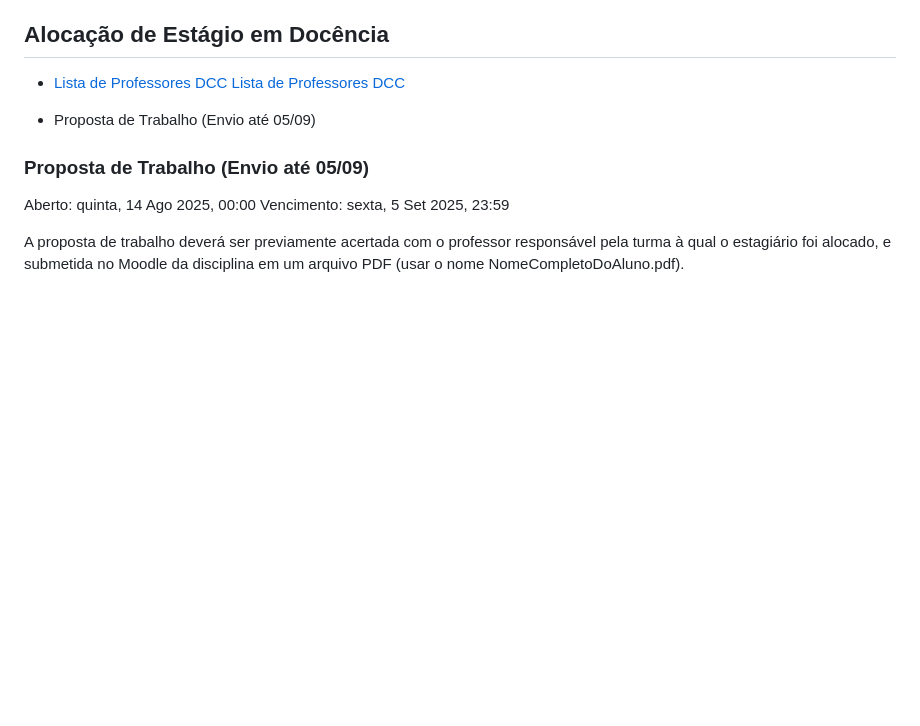
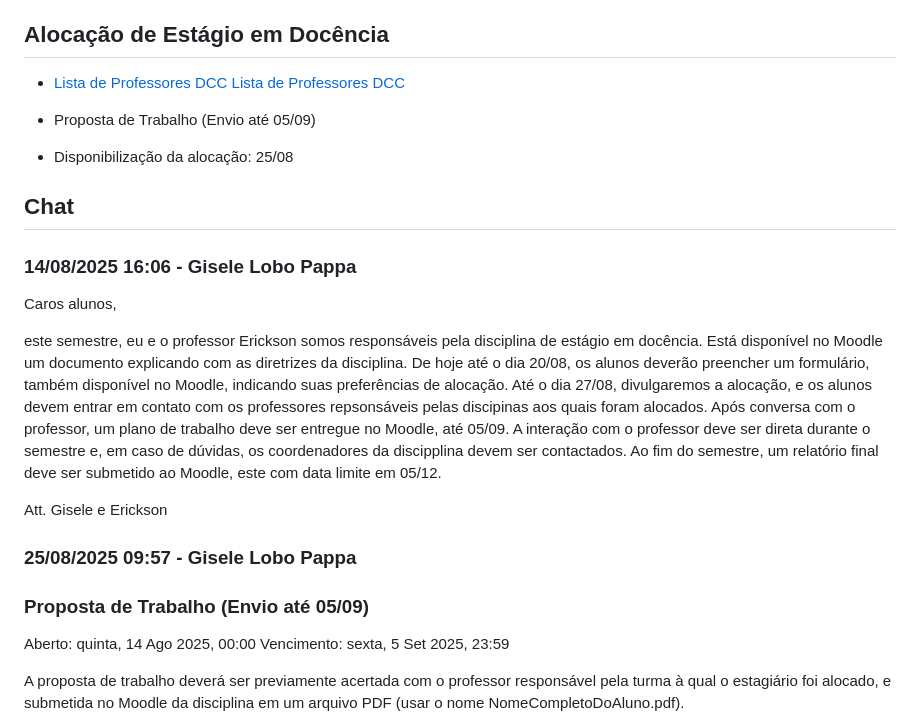
Before and after one commit to UFMG-Organizacao-de-Disciplinas/DCC904-Estagio_em_Docencia_I, a Markdown page: Files/2025.2 Moodle.md, the part around the change. Drawn GitHub-style; blank space fills up the shorter version.

Commit message:
Atualizando mensagem

```diff
--- a/Files/2025.2 Moodle.md
+++ b/Files/2025.2 Moodle.md
@@ -197,6 +197,27 @@ Ao final desta etapa, 3 disciplinas distintas devem ter sido selecionadas.
 
 - Proposta de Trabalho (Envio até 05/09)
 
+- Disponibilização da alocação: 25/08
+
+## Chat
+
+### 14/08/2025 16:06 - Gisele Lobo Pappa
+
+Caros alunos,
+
+este semestre, eu e o professor Erickson somos responsáveis pela disciplina de estágio em docência.
+Está disponível no Moodle um documento explicando com as diretrizes da disciplina.
+De hoje até o dia 20/08, os alunos deverão preencher um formulário, também disponível no Moodle, indicando suas preferências de alocação.
+Até o dia 27/08, divulgaremos a alocação, e os alunos devem entrar em contato com os professores repsonsáveis pelas discipinas aos quais foram alocados.
+Após conversa com o professor, um plano de trabalho deve ser entregue no Moodle, até 05/09.
+A interação com o professor deve ser direta durante o semestre e, em caso de dúvidas, os coordenadores da discipplina devem ser contactados.
+Ao fim do semestre, um relatório final deve ser submetido ao Moodle, este com data limite em 05/12.
+
+Att.
+Gisele e Erickson
+
+### 25/08/2025 09:57 - Gisele Lobo Pappa
+
 ### Proposta de Trabalho (Envio até 05/09)
 
 Aberto: quinta, 14 Ago 2025, 00:00
```
